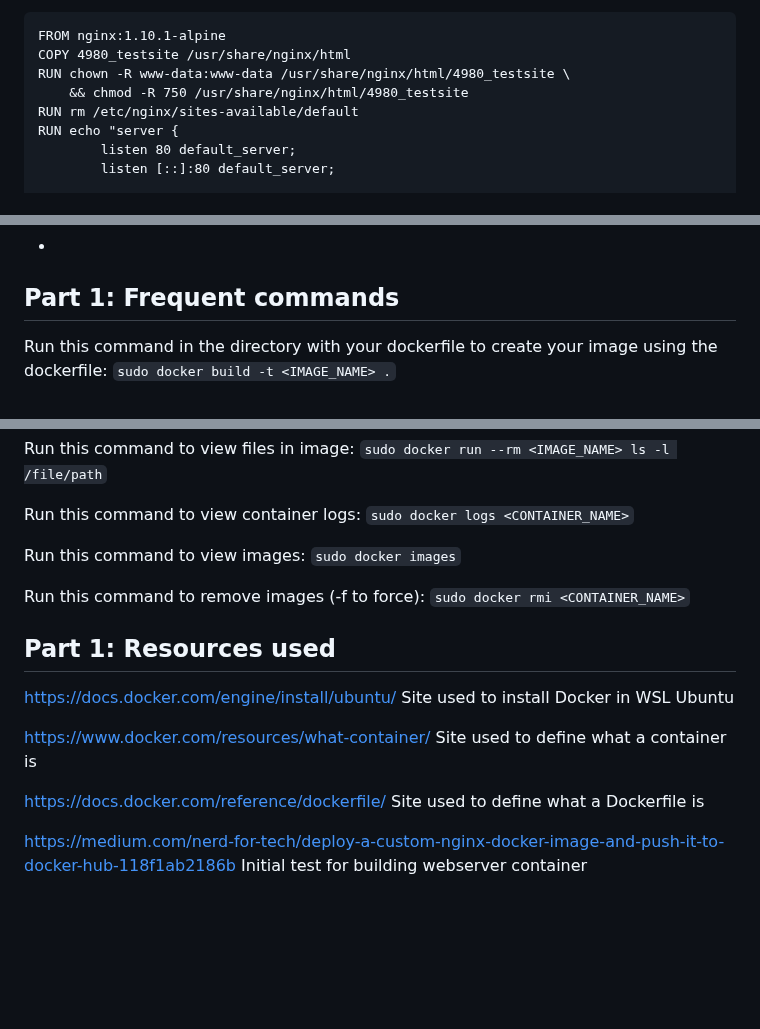
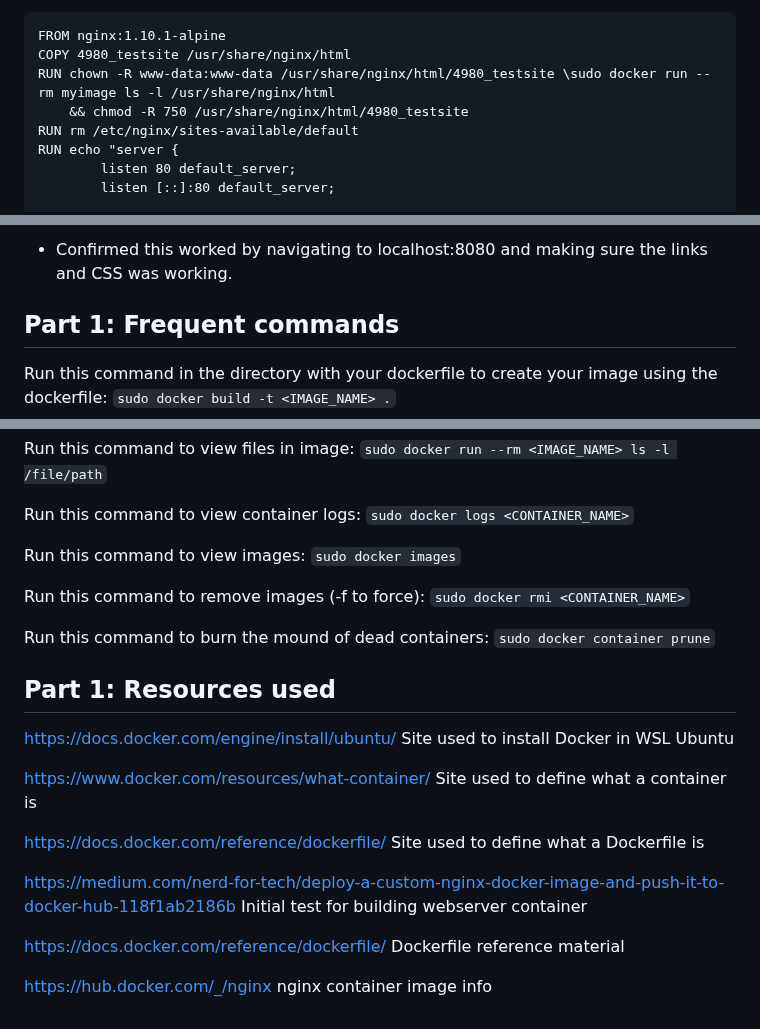
Before and after one commit to WSU-kduncan/s24cicd-thornburyjac, a Markdown page: Project4/README-CI.md, 3 parts joined by grey strips. GitHub-like rendering; blank space fills up the shorter version.

````diff
--- a/Project4/README-CI.md
+++ b/Project4/README-CI.md
@@ -194,7 +194,7 @@ CMD ["nginx", "-g", "daemon off;"]
 ```text
 FROM nginx:1.10.1-alpine
 COPY 4980_testsite /usr/share/nginx/html
-RUN chown -R www-data:www-data /usr/share/nginx/html/4980_testsite \
+RUN chown -R www-data:www-data /usr/share/nginx/html/4980_testsite \sudo docker run --rm myimage ls -l /usr/share/nginx/html
     && chmod -R 750 /usr/share/nginx/html/4980_testsite
 RUN rm /etc/nginx/sites-available/default
 RUN echo "server {
@@ -245,3 +305,4 @@ drwx------    2 root     root          4096 Mar  2 12:42 styles
+- Confirmed this worked by navigating to localhost:8080 and making sure the links and CSS was working.
 
 ## Part 1: Frequent commands
 Run this command in the directory with your dockerfile to create your image using the dockerfile: `sudo docker build -t <IMAGE_NAME> .`
@@ -262,6 +323,8 @@ Run this command to view images: `sudo docker images`
 
 Run this command to remove images (-f to force): `sudo docker rmi <CONTAINER_NAME>`
 
+Run this command to burn the mound of dead containers: `sudo docker container prune`
+
 ## Part 1: Resources used
 
 https://docs.docker.com/engine/install/ubuntu/ Site used to install Docker in WSL Ubuntu
@@ -271,3 +334,7 @@ https://www.docker.com/resources/what-container/ Site used to define what a cont
 https://docs.docker.com/reference/dockerfile/ Site used to define what a Dockerfile is
 
 https://medium.com/nerd-for-tech/deploy-a-custom-nginx-docker-image-and-push-it-to-docker-hub-118f1ab2186b Initial test for building webserver container
+
+https://docs.docker.com/reference/dockerfile/ Dockerfile reference material
+
+https://hub.docker.com/_/nginx nginx container image info
````
Also changed, not shown: other parts of Project4/README-CI.md (+62 -2 lines).
